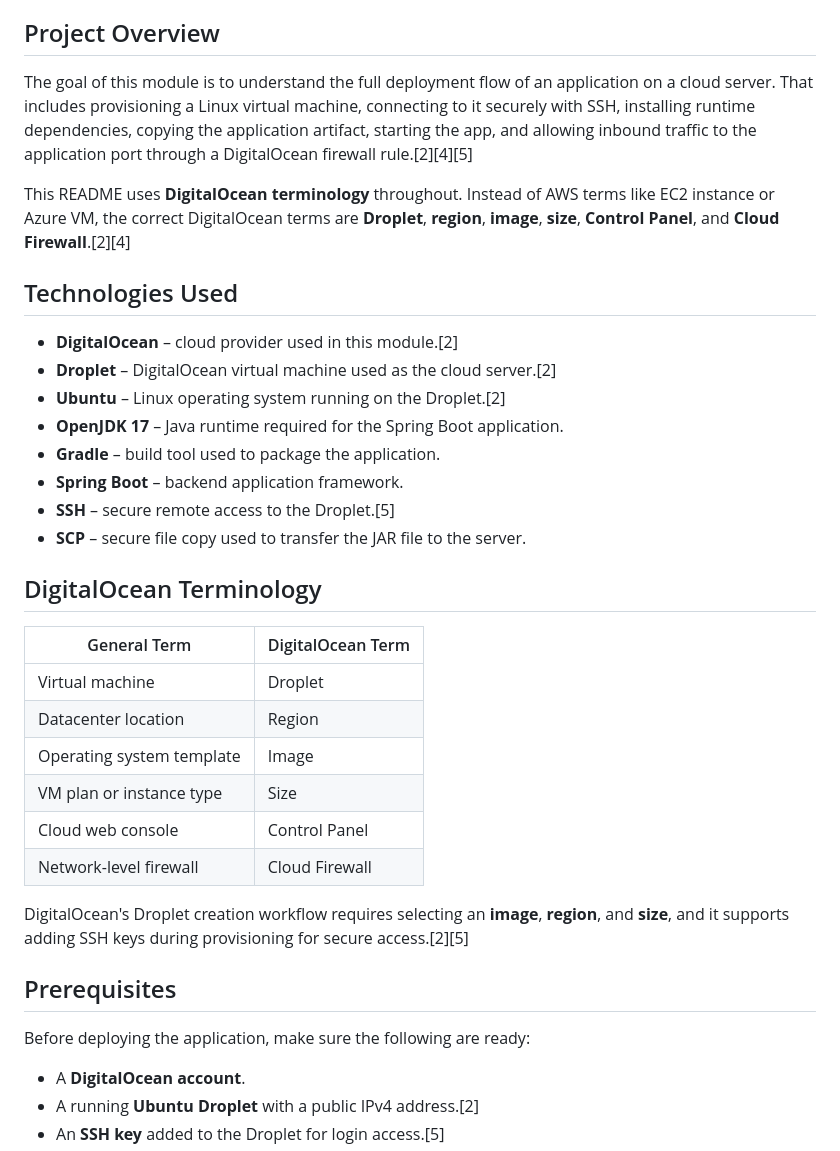
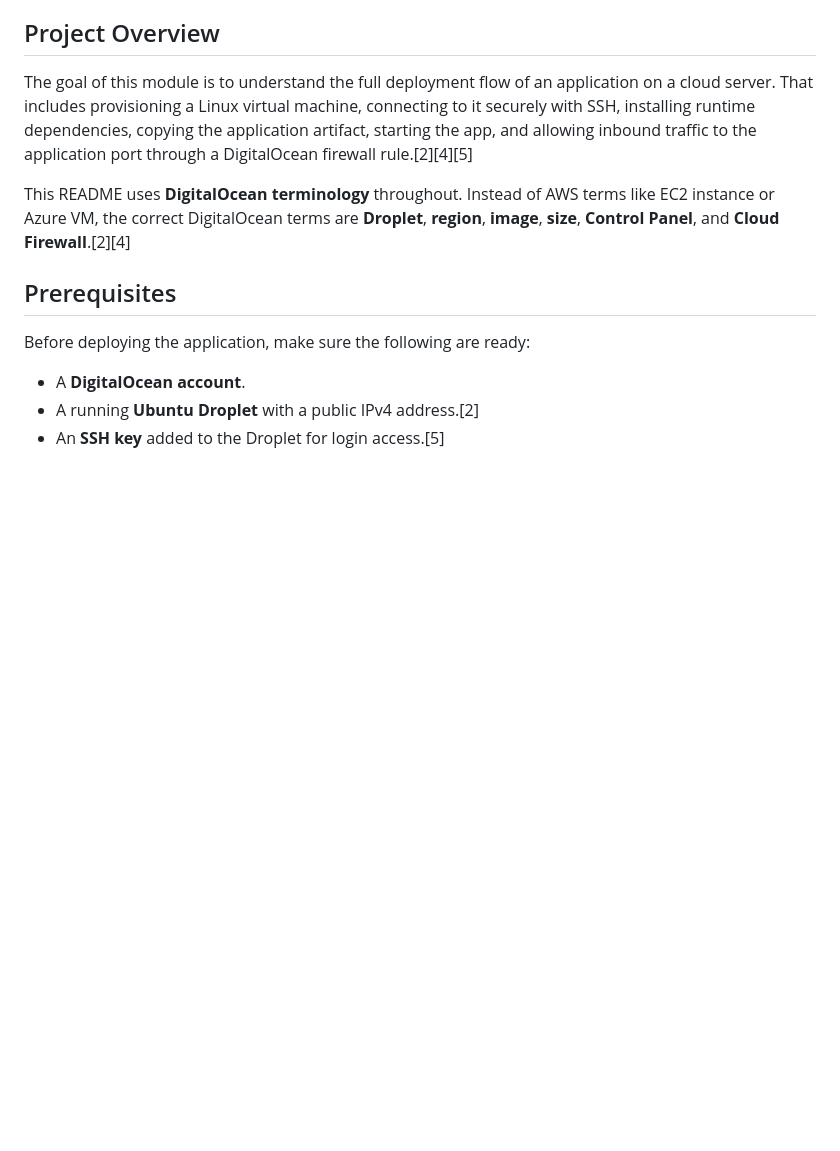
Before and after one commit to shahtaj2102/web-app-on-digitalocean, a Markdown page: README.md, the part around the change. Drawn GitHub-style; blank space fills up the shorter version.

Commit message:
Remove technologies and terminology sections from README
Removed the 'Technologies Used' and 'DigitalOcean Terminology' sections from the README.

```diff
--- a/README.md
+++ b/README.md
@@ -8,29 +8,6 @@ The goal of this module is to understand the full deployment flow of an applicat
 
 This README uses **DigitalOcean terminology** throughout. Instead of AWS terms like EC2 instance or Azure VM, the correct DigitalOcean terms are **Droplet**, **region**, **image**, **size**, **Control Panel**, and **Cloud Firewall**.[2][4]
 
-## Technologies Used
-
-- **DigitalOcean** – cloud provider used in this module.[2]
-- **Droplet** – DigitalOcean virtual machine used as the cloud server.[2]
-- **Ubuntu** – Linux operating system running on the Droplet.[2]
-- **OpenJDK 17** – Java runtime required for the Spring Boot application.
-- **Gradle** – build tool used to package the application.
-- **Spring Boot** – backend application framework.
-- **SSH** – secure remote access to the Droplet.[5]
-- **SCP** – secure file copy used to transfer the JAR file to the server.
-
-## DigitalOcean Terminology
-
-| General Term | DigitalOcean Term |
-|---|---|
-| Virtual machine | Droplet |
-| Datacenter location | Region |
-| Operating system template | Image |
-| VM plan or instance type | Size |
-| Cloud web console | Control Panel |
-| Network-level firewall | Cloud Firewall |
-
-DigitalOcean's Droplet creation workflow requires selecting an **image**, **region**, and **size**, and it supports adding SSH keys during provisioning for secure access.[2][5]
 
 ## Prerequisites
 
```
